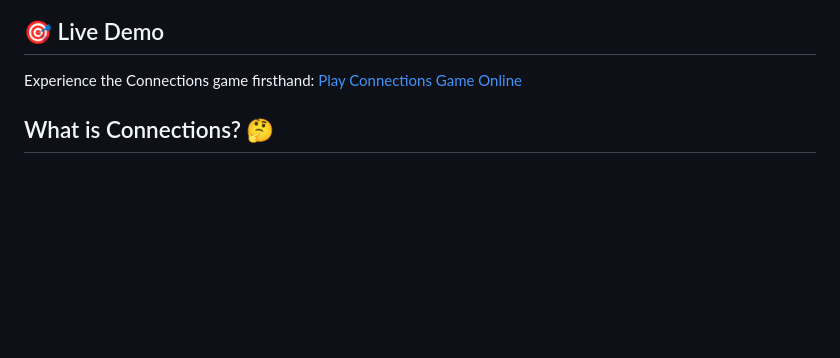
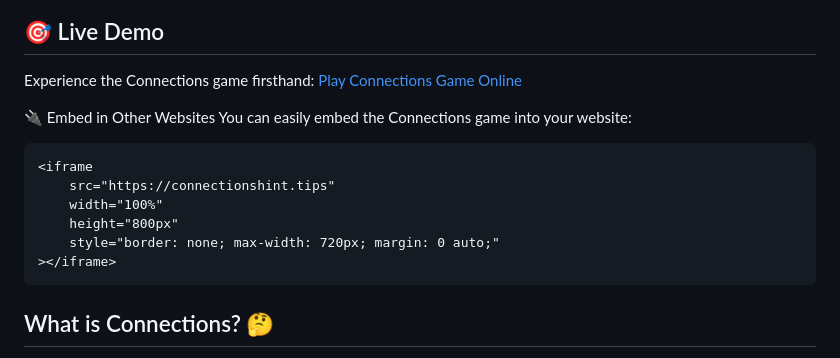
Before and after one commit to tasProjectPublic/connections, a Markdown page: README.md, the part around the change. Rendered like a GitHub page; blank space fills up the shorter version.

````diff
--- a/README.md
+++ b/README.md
@@ -7,6 +7,17 @@ A web-based implementation of the popular NYT Connections word puzzle game. Chal
 ## 🎯 Live Demo
 Experience the Connections game firsthand:
 [Play Connections Game Online](https://ConnectionsHint.tips)
+
+🔌 Embed in Other Websites
+You can easily embed the Connections game into your website:
+```html
+<iframe
+    src="https://connectionshint.tips"
+    width="100%"
+    height="800px"
+    style="border: none; max-width: 720px; margin: 0 auto;"
+></iframe>
+```
 
 ## What is Connections? 🤔
 
````
